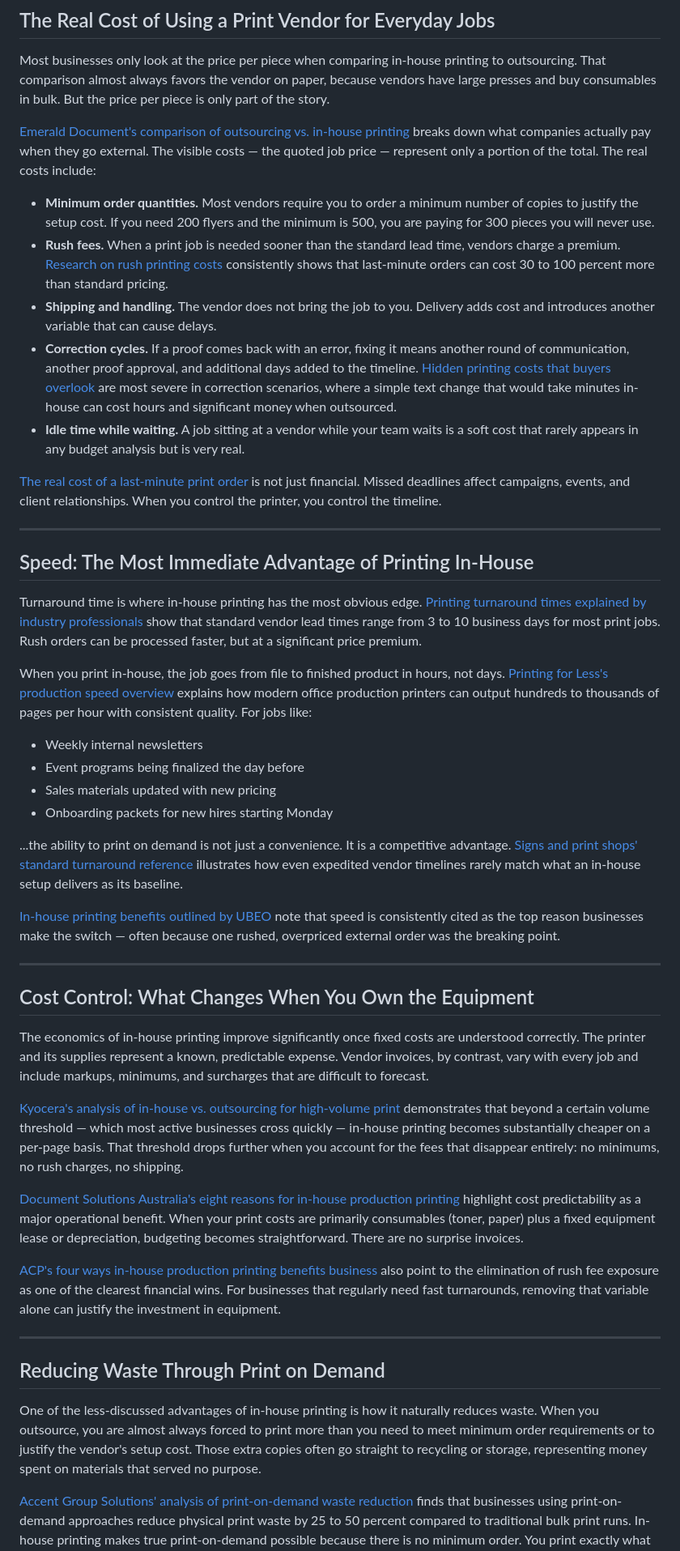
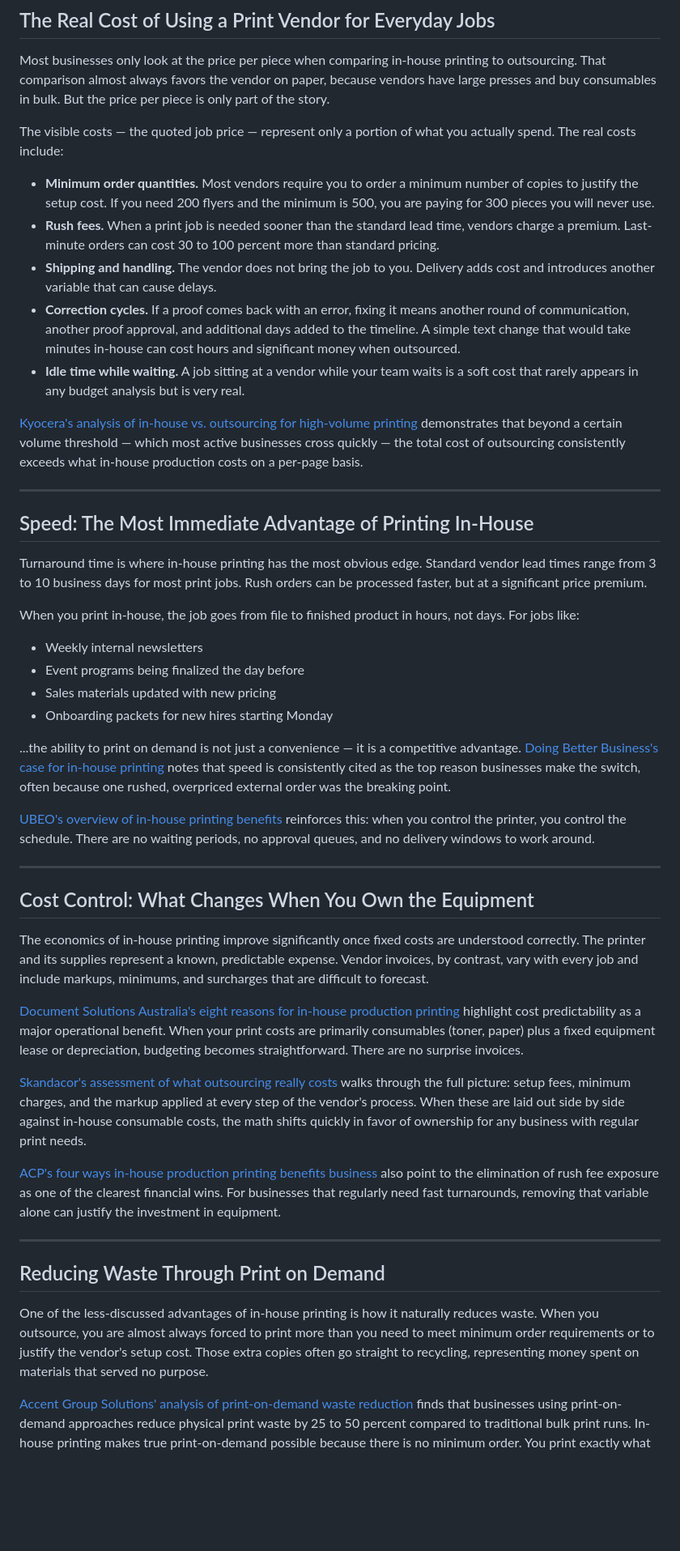
Before and after one commit to arthuranil-source/blog, a Markdown page: how-in-house-printing-can-replace-your-print-vendor-for-everyday-jobs.md, the part around one of its changes. Shown at 81% size. GitHub-like rendering; blank space fills up the shorter version.

Commit message:
Rewrite in-house printing blog: remove unverifiable/suspicious URLs, use only credible-domain sources

```diff
--- a/how-in-house-printing-can-replace-your-print-vendor-for-everyday-jobs.md
+++ b/how-in-house-printing-can-replace-your-print-vendor-for-everyday-jobs.md
@@ -31,32 +31,32 @@ This guide explains exactly why in-house printing works, what types of jobs it h
 
 Most businesses only look at the price per piece when comparing in-house printing to outsourcing. That comparison almost always favors the vendor on paper, because vendors have large presses and buy consumables in bulk. But the price per piece is only part of the story.
 
-[Emerald Document's comparison of outsourcing vs. in-house printing](https://emeralddocument.com/cost-of-outsourcing-vs-print-in-house/) breaks down what companies actually pay when they go external. The visible costs — the quoted job price — represent only a portion of the total. The real costs include:
+The visible costs — the quoted job price — represent only a portion of what you actually spend. The real costs include:
 
 - **Minimum order quantities.** Most vendors require you to order a minimum number of copies to justify the setup cost. If you need 200 flyers and the minimum is 500, you are paying for 300 pieces you will never use.
-- **Rush fees.** When a print job is needed sooner than the standard lead time, vendors charge a premium. [Research on rush printing costs](https://www.lightningsourceus.com/blog/the-real-cost-of-rush-printing-a-procurement-manager039s-tco-breakdown227.html) consistently shows that last-minute orders can cost 30 to 100 percent more than standard pricing.
+- **Rush fees.** When a print job is needed sooner than the standard lead time, vendors charge a premium. Last-minute orders can cost 30 to 100 percent more than standard pricing.
 - **Shipping and handling.** The vendor does not bring the job to you. Delivery adds cost and introduces another variable that can cause delays.
-- **Correction cycles.** If a proof comes back with an error, fixing it means another round of communication, another proof approval, and additional days added to the timeline. [Hidden printing costs that buyers overlook](https://www.arkemausa.com/blog/don039t-get-burned-by-hidden-printing-costs-what-every-buyer-should-know-36.html) are most severe in correction scenarios, where a simple text change that would take minutes in-house can cost hours and significant money when outsourced.
+- **Correction cycles.** If a proof comes back with an error, fixing it means another round of communication, another proof approval, and additional days added to the timeline. A simple text change that would take minutes in-house can cost hours and significant money when outsourced.
 - **Idle time while waiting.** A job sitting at a vendor while your team waits is a soft cost that rarely appears in any budget analysis but is very real.
 
-[The real cost of a last-minute print order](https://www.bemisus.com/blog/the-real-cost-of-a-lastminute-order-what-happens-when-you-ignore-228.html) is not just financial. Missed deadlines affect campaigns, events, and client relationships. When you control the printer, you control the timeline.
+[Kyocera's analysis of in-house vs. outsourcing for high-volume printing](https://www.kyoceradocumentsolutions.com/asia/en/about-us/blog/printing-high-volumes-in-house-vs-outsourcing.html) demonstrates that beyond a certain volume threshold — which most active businesses cross quickly — the total cost of outsourcing consistently exceeds what in-house production costs on a per-page basis.
 
 ---
 
 ## Speed: The Most Immediate Advantage of Printing In-House
 
-Turnaround time is where in-house printing has the most obvious edge. [Printing turnaround times explained by industry professionals](https://www.linkedin.com/pulse/printing-turnaround-times-explained-christine-rebello) show that standard vendor lead times range from 3 to 10 business days for most print jobs. Rush orders can be processed faster, but at a significant price premium.
+Turnaround time is where in-house printing has the most obvious edge. Standard vendor lead times range from 3 to 10 business days for most print jobs. Rush orders can be processed faster, but at a significant price premium.
 
-When you print in-house, the job goes from file to finished product in hours, not days. [Printing for Less's production speed overview](https://www.printingforless.com/resources/printing-production-speed/) explains how modern office production printers can output hundreds to thousands of pages per hour with consistent quality. For jobs like:
+When you print in-house, the job goes from file to finished product in hours, not days. For jobs like:
 
 - Weekly internal newsletters
 - Event programs being finalized the day before
 - Sales materials updated with new pricing
 - Onboarding packets for new hires starting Monday
 
-...the ability to print on demand is not just a convenience. It is a competitive advantage. [Signs and print shops' standard turnaround reference](https://signsandprintshops.co.za/our-turnaround-times/) illustrates how even expedited vendor timelines rarely match what an in-house setup delivers as its baseline.
+...the ability to print on demand is not just a convenience — it is a competitive advantage. [Doing Better Business's case for in-house printing](https://www.doingbetterbusiness.com/the-benefits-of-in-house-printing-why-your-business-needs-its-own-machines/) notes that speed is consistently cited as the top reason businesses make the switch, often because one rushed, overpriced external order was the breaking point.
 
-[In-house printing benefits outlined by UBEO](https://www.ubeo.com/blog/in-house-printing-benefits) note that speed is consistently cited as the top reason businesses make the switch — often because one rushed, overpriced external order was the breaking point.
+[UBEO's overview of in-house printing benefits](https://www.ubeo.com/blog/in-house-printing-benefits) reinforces this: when you control the printer, you control the schedule. There are no waiting periods, no approval queues, and no delivery windows to work around.
 
 ---
 
@@ -64,9 +64,9 @@ When you print in-house, the job goes from file to finished product in hours, no
 
 The economics of in-house printing improve significantly once fixed costs are understood correctly. The printer and its supplies represent a known, predictable expense. Vendor invoices, by contrast, vary with every job and include markups, minimums, and surcharges that are difficult to forecast.
 
-[Kyocera's analysis of in-house vs. outsourcing for high-volume print](https://www.kyoceradocumentsolutions.com/asia/en/about-us/blog/printing-high-volumes-in-house-vs-outsourcing.html) demonstrates that beyond a certain volume threshold — which most active businesses cross quickly — in-house printing becomes substantially cheaper on a per-page basis. That threshold drops further when you account for the fees that disappear entirely: no minimums, no rush charges, no shipping.
+[Document Solutions Australia's eight reasons for in-house production printing](https://www.docsol.com.au/8-reasons-production-print-inhouse/) highlight cost predictability as a major operational benefit. When your print costs are primarily consumables (toner, paper) plus a fixed equipment lease or depreciation, budgeting becomes straightforward. There are no surprise invoices.
 
-[Document Solutions Australia's eight reasons for in-house production printing](https://www.docsol.com.au/8-reasons-production-print-inhouse/) highlight cost predictability as a major operational benefit. When your print costs are primarily consumables (toner, paper) plus a fixed equipment lease or depreciation, budgeting becomes straightforward. There are no surprise invoices.
+[Skandacor's assessment of what outsourcing really costs](https://www.skandacor.com/blog/news-knowledge-1/what-outsourcing-really-costs-your-shop-and-what-to-do-about-it-67) walks through the full picture: setup fees, minimum charges, and the markup applied at every step of the vendor's process. When these are laid out side by side against in-house consumable costs, the math shifts quickly in favor of ownership for any business with regular print needs.
 
 [ACP's four ways in-house production printing benefits business](https://www.acp.com/blog/4-ways-in-house-production-printing-benefits-business) also point to the elimination of rush fee exposure as one of the clearest financial wins. For businesses that regularly need fast turnarounds, removing that variable alone can justify the investment in equipment.
 
@@ -74,7 +74,7 @@ The economics of in-house printing improve significantly once fixed costs are un
 
 ## Reducing Waste Through Print on Demand
 
-One of the less-discussed advantages of in-house printing is how it naturally reduces waste. When you outsource, you are almost always forced to print more than you need to meet minimum order requirements or to justify the vendor's setup cost. Those extra copies often go straight to recycling or storage, representing money spent on materials that served no purpose.
+One of the less-discussed advantages of in-house printing is how it naturally reduces waste. When you outsource, you are almost always forced to print more than you need to meet minimum order requirements or to justify the vendor's setup cost. Those extra copies often go straight to recycling, representing money spent on materials that served no purpose.
 
 [Accent Group Solutions' analysis of print-on-demand waste reduction](https://accentgroupsolutions.com/how-print-on-demand-reduces-print-waste-by-25-50/) finds that businesses using print-on-demand approaches reduce physical print waste by 25 to 50 percent compared to traditional bulk print runs. In-house printing makes true print-on-demand possible because there is no minimum order. You print exactly what you need, when you need it.
 
```
Also changed, not shown: other parts of how-in-house-printing-can-replace-your-print-vendor-for-everyday-jobs.md (+28 -30 lines).
